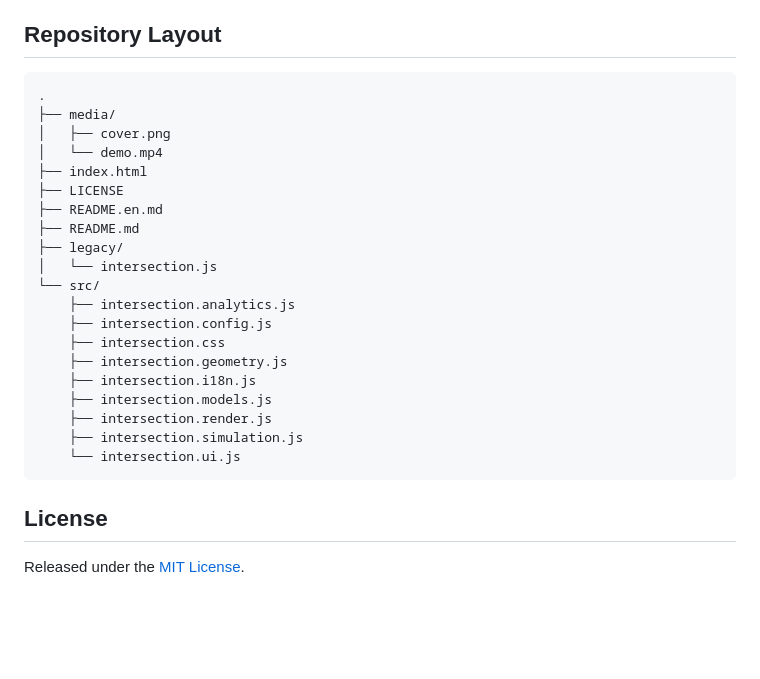
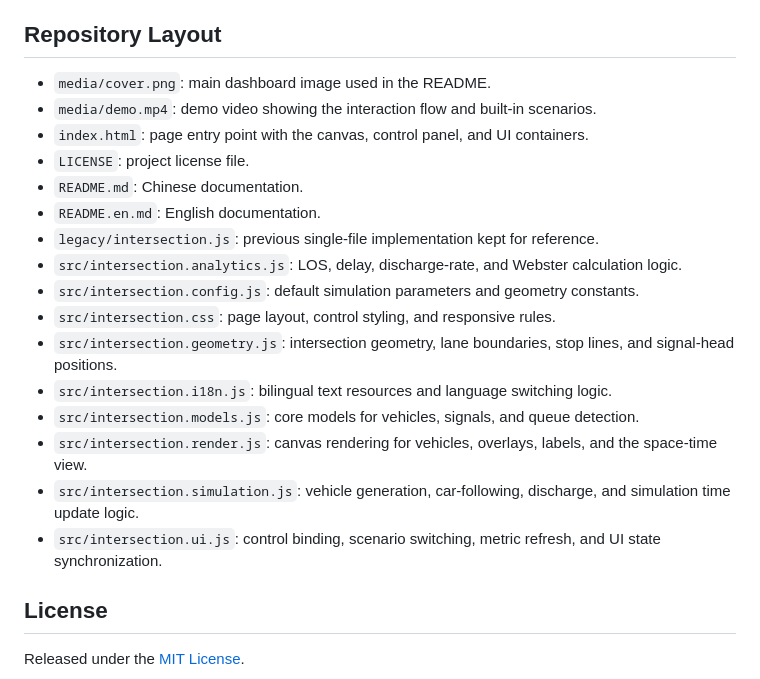
Before and after one commit to SeanWong17/intersection-signal-lab, a Markdown page: README.en.md, the part around the change. GitHub-like rendering; blank space fills up the shorter version.

Commit message:
Clarify repository layout in README

````diff
--- a/README.en.md
+++ b/README.en.md
@@ -74,28 +74,22 @@ The canvas shows vehicles, stop lines, signal heads, queue overlays, status mess
 
 ## Repository Layout
 
-```text
-.
-├── media/
-│   ├── cover.png
-│   └── demo.mp4
-├── index.html
-├── LICENSE
-├── README.en.md
-├── README.md
-├── legacy/
-│   └── intersection.js
-└── src/
-    ├── intersection.analytics.js
-    ├── intersection.config.js
-    ├── intersection.css
-    ├── intersection.geometry.js
-    ├── intersection.i18n.js
-    ├── intersection.models.js
-    ├── intersection.render.js
-    ├── intersection.simulation.js
-    └── intersection.ui.js
-```
+- `media/cover.png`: main dashboard image used in the README.
+- `media/demo.mp4`: demo video showing the interaction flow and built-in scenarios.
+- `index.html`: page entry point with the canvas, control panel, and UI containers.
+- `LICENSE`: project license file.
+- `README.md`: Chinese documentation.
+- `README.en.md`: English documentation.
+- `legacy/intersection.js`: previous single-file implementation kept for reference.
+- `src/intersection.analytics.js`: LOS, delay, discharge-rate, and Webster calculation logic.
+- `src/intersection.config.js`: default simulation parameters and geometry constants.
+- `src/intersection.css`: page layout, control styling, and responsive rules.
+- `src/intersection.geometry.js`: intersection geometry, lane boundaries, stop lines, and signal-head positions.
+- `src/intersection.i18n.js`: bilingual text resources and language switching logic.
+- `src/intersection.models.js`: core models for vehicles, signals, and queue detection.
+- `src/intersection.render.js`: canvas rendering for vehicles, overlays, labels, and the space-time view.
+- `src/intersection.simulation.js`: vehicle generation, car-following, discharge, and simulation time update logic.
+- `src/intersection.ui.js`: control binding, scenario switching, metric refresh, and UI state synchronization.
 
 ## License
 
````
Also changed, not shown: README.md (+16 -22 lines).
